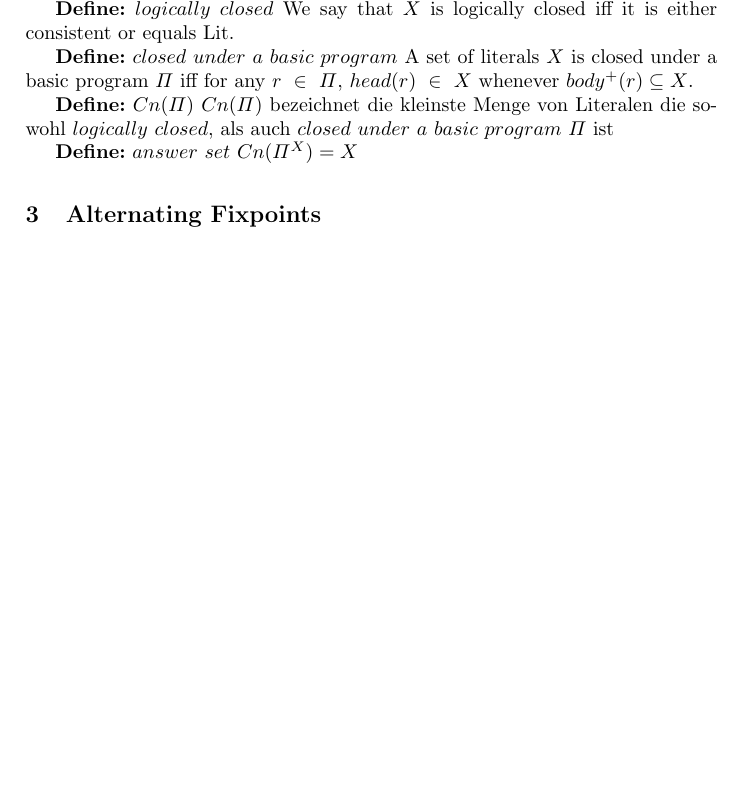
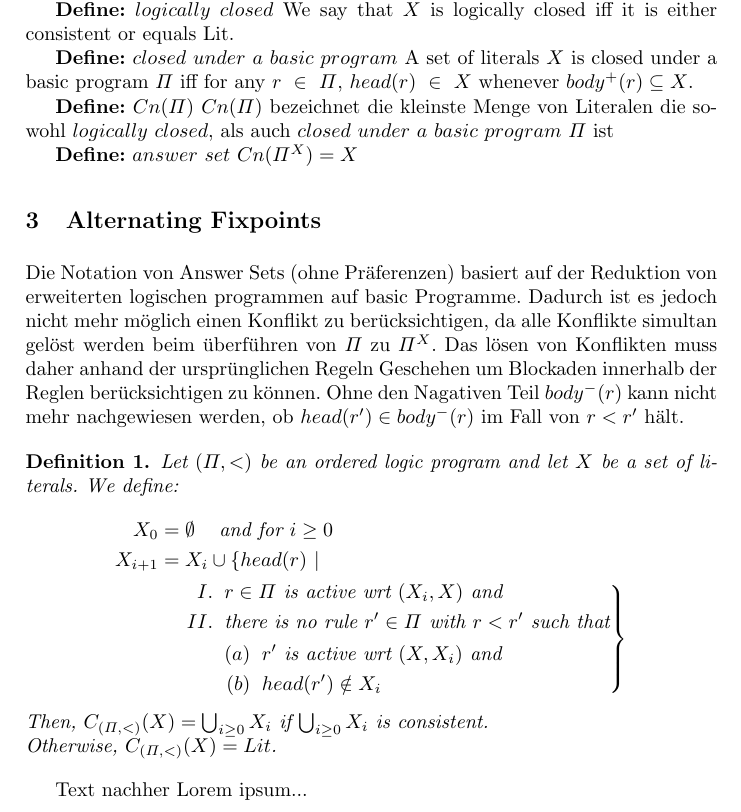
Before and after one commit to KaiQ/WissensRepPresi, a LaTeX thesis (paper/paper.tex, which reads paper/03_fixpoint.tex): part of page 2 of 2 before the commit and part of page 2 of 3 after it, cut so that both start at the same text, the shorter picture padded with empty space. Compiled offline with pdfLaTeX.

Commit message:
added amsmath, first definition in 03

```diff
--- a/paper/03_fixpoint.tex
+++ b/paper/03_fixpoint.tex
@@ -1 +1,35 @@
 \section{Alternating Fixpoints}
+
+Die Notation von Answer Sets (ohne Präferenzen) basiert auf
+der Reduktion von erweiterten logischen programmen auf basic Programme.
+Dadurch ist es jedoch nicht mehr möglich einen Konflikt zu berücksichtigen,
+da alle Konflikte simultan gelöst werden beim überführen von $\Pi$ zu $\Pi^X$.
+Das lösen von Konflikten muss daher anhand der ursprünglichen Regeln Geschehen
+um Blockaden innerhalb der Reglen berücksichtigen zu können.
+Ohne den Nagativen Teil $body^-(r)$ kann nicht mehr nachgewiesen werden, ob
+$head(r') \in body^-(r)$ im Fall von $r < r'$ hält.
+
+\begin{definition}
+  Let $(\Pi, <)$ be an ordered logic program and let $X$ be a set of literals.
+  We define:\\
+  \begin{equation*}
+    \begin{split}
+      X_0 & = \emptyset\hspace*{0.3cm} \text{~and for~} i \geq 0 \\
+      X_{i+1} & = X_i \cup \{ head(r)~| \\
+        & \hspace*{0.4cm}\left. \begin{aligned}
+          I. &\hspace*{0.2cm} r \in \Pi \text{~is active wrt~} (X_i, X) \text{~and} \\
+          II. &\hspace*{0.2cm} \text{there is no rule~} r' \in \Pi \text{~with~} r < r'
+          \text{~such that} \\
+          & \hspace*{0.2cm} \begin{aligned}
+            (a) &\hspace*{0.2cm} r' \text{~is active wrt~} (X, X_i) \text{~and} \\
+            (b) &\hspace*{0.2cm} head(r') \notin X_i
+          \end{aligned}
+        \end{aligned}
+      \right \}
+    \end{split}
+  \end{equation*}
+  Then, $C_{(\Pi, <)}(X) = \bigcup_{i\geq 0} X_i$ if $\bigcup_{i\geq 0} X_i$ is
+  consistent. \\Otherwise, $C_{(\Pi, <)}(X) = Lit$.
+\end{definition}
+
+Text nachher Lorem ipsum...
--- a/paper/paper.tex
+++ b/paper/paper.tex
@@ -3,6 +3,8 @@
 %http://www.springer.com/lncs
 
 \documentclass{llncs}
+\usepackage{etex}
+\usepackage{amsmath}
 %Use this line instead if you want to use running heads (i.e. headers on each page):
 %\documentclass[runningheads]{llncs}
 
```
